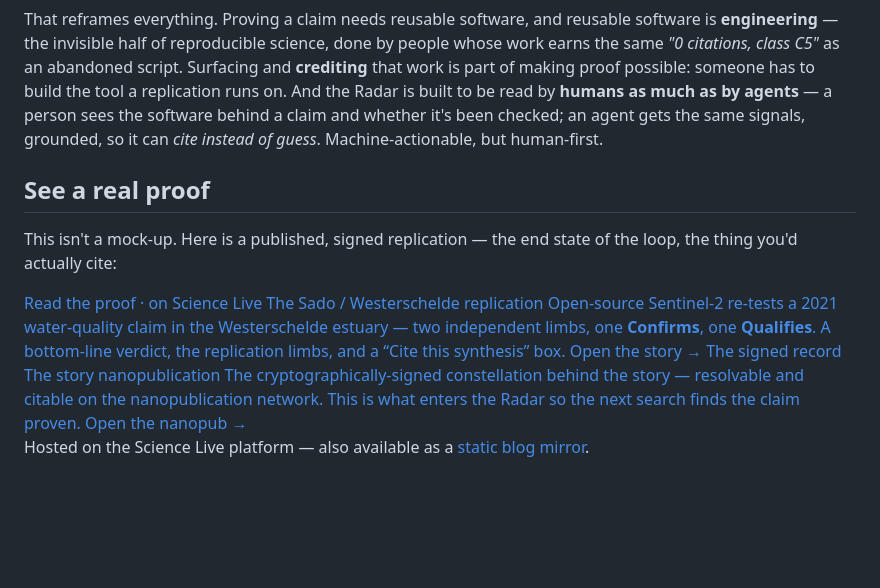
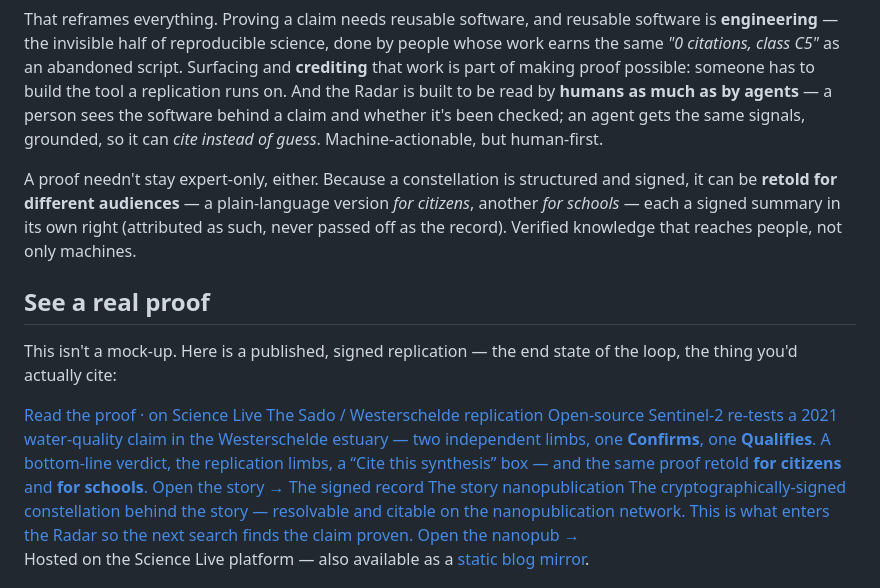
Before and after one commit to ScienceLiveHub/replication-radar, a Markdown page: site/story.md, the part around the change. GitHub-like rendering; blank space fills up the shorter version.

Commit message:
story: highlight the multi-audience blog (retold for citizens, for schools)
The Science Live blog renders from a nanopublication's w3id URI and also
carries plain-language, signed audience summaries — reinforce the human-first
thread: verified knowledge that reaches people, not only machines.

Co-Authored-By: Claude Opus 4.8 <noreply@anthropic.com>

```diff
--- a/site/story.md
+++ b/site/story.md
@@ -38,6 +38,8 @@ The signals the Radar checks aren't machine-invented metrics. They are what a **
 
 That reframes everything. Proving a claim needs reusable software, and reusable software is **engineering** — the invisible half of reproducible science, done by people whose work earns the same *"0 citations, class C5"* as an abandoned script. Surfacing and **crediting** that work is part of making proof possible: someone has to build the tool a replication runs on. And the Radar is built to be read by **humans as much as by agents** — a person sees the software behind a claim and whether it's been checked; an agent gets the same signals, grounded, so it can *cite instead of guess*. Machine-actionable, but human-first.
 
+A proof needn't stay expert-only, either. Because a constellation is structured and signed, it can be **retold for different audiences** — a plain-language version *for citizens*, another *for schools* — each a signed summary in its own right (attributed as such, never passed off as the record). Verified knowledge that reaches people, not only machines.
+
 ## See a real proof
 
 This isn't a mock-up. Here is a published, signed replication — the end state of the loop, the thing you'd actually cite:
@@ -46,7 +48,7 @@ This isn't a mock-up. Here is a published, signed replication — the end state
   <a class="proofcard" href="https://platform-dev.sciencelive4all.org/np/story?uri=https%3A%2F%2Fw3id.org%2Fnp%2FRA-5NH-xz4WEtYg6xIAda54W6oQ-I-0uOLQUFinPbMrt8">
     <span class="pc-kicker">Read the proof · on Science Live</span>
     <span class="pc-title">The Sado&nbsp;/&nbsp;Westerschelde replication</span>
-    <span class="pc-desc">Open-source Sentinel-2 re-tests a 2021 water-quality claim in the Westerschelde estuary — two independent limbs, one <b>Confirms</b>, one <b>Qualifies</b>. A bottom-line verdict, the replication limbs, and a “Cite this synthesis” box.</span>
+    <span class="pc-desc">Open-source Sentinel-2 re-tests a 2021 water-quality claim in the Westerschelde estuary — two independent limbs, one <b>Confirms</b>, one <b>Qualifies</b>. A bottom-line verdict, the replication limbs, a “Cite this synthesis” box — and the same proof retold <b>for citizens</b> and <b>for schools</b>.</span>
     <span class="pc-go">Open the story →</span>
   </a>
   <a class="proofcard alt" href="https://w3id.org/np/RA-5NH-xz4WEtYg6xIAda54W6oQ-I-0uOLQUFinPbMrt8">
```
